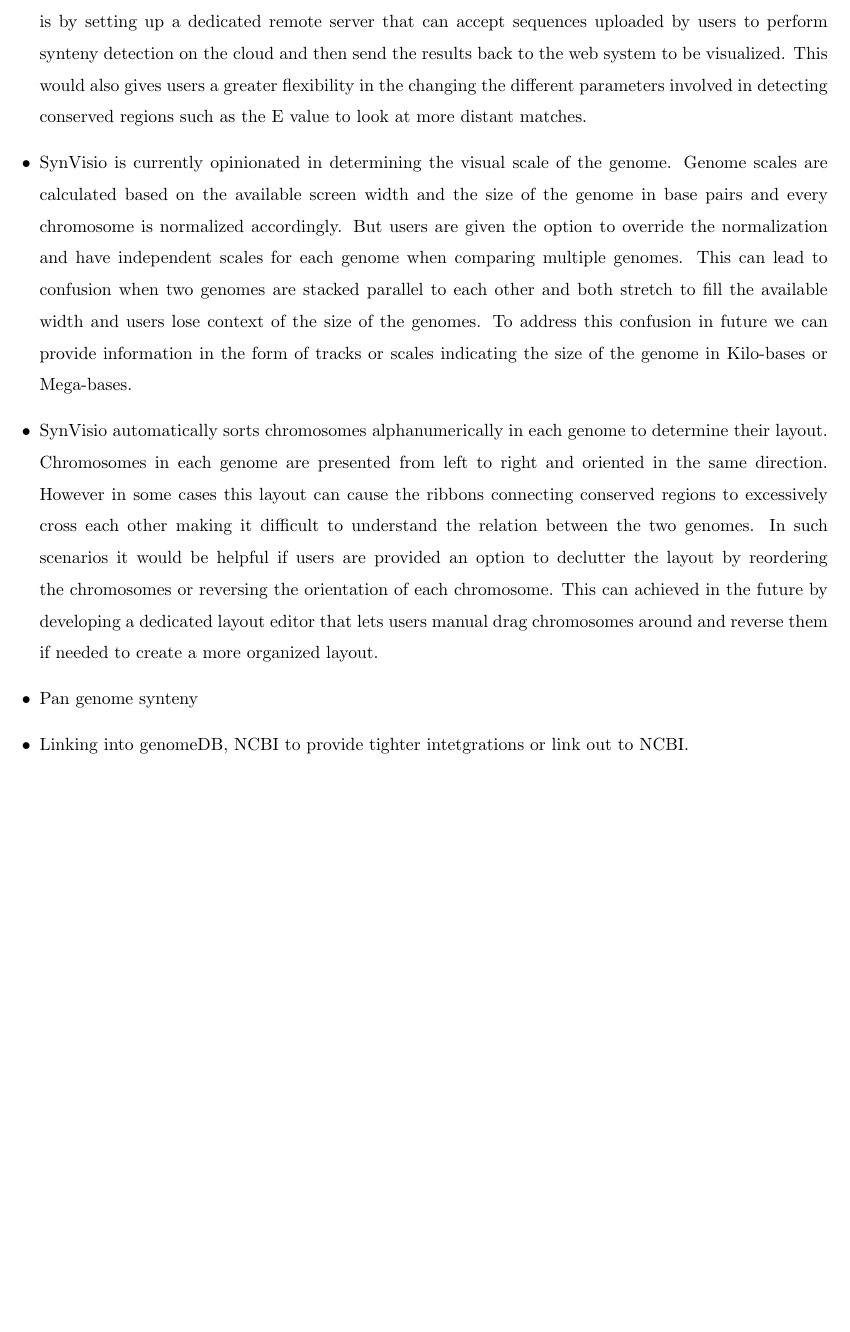
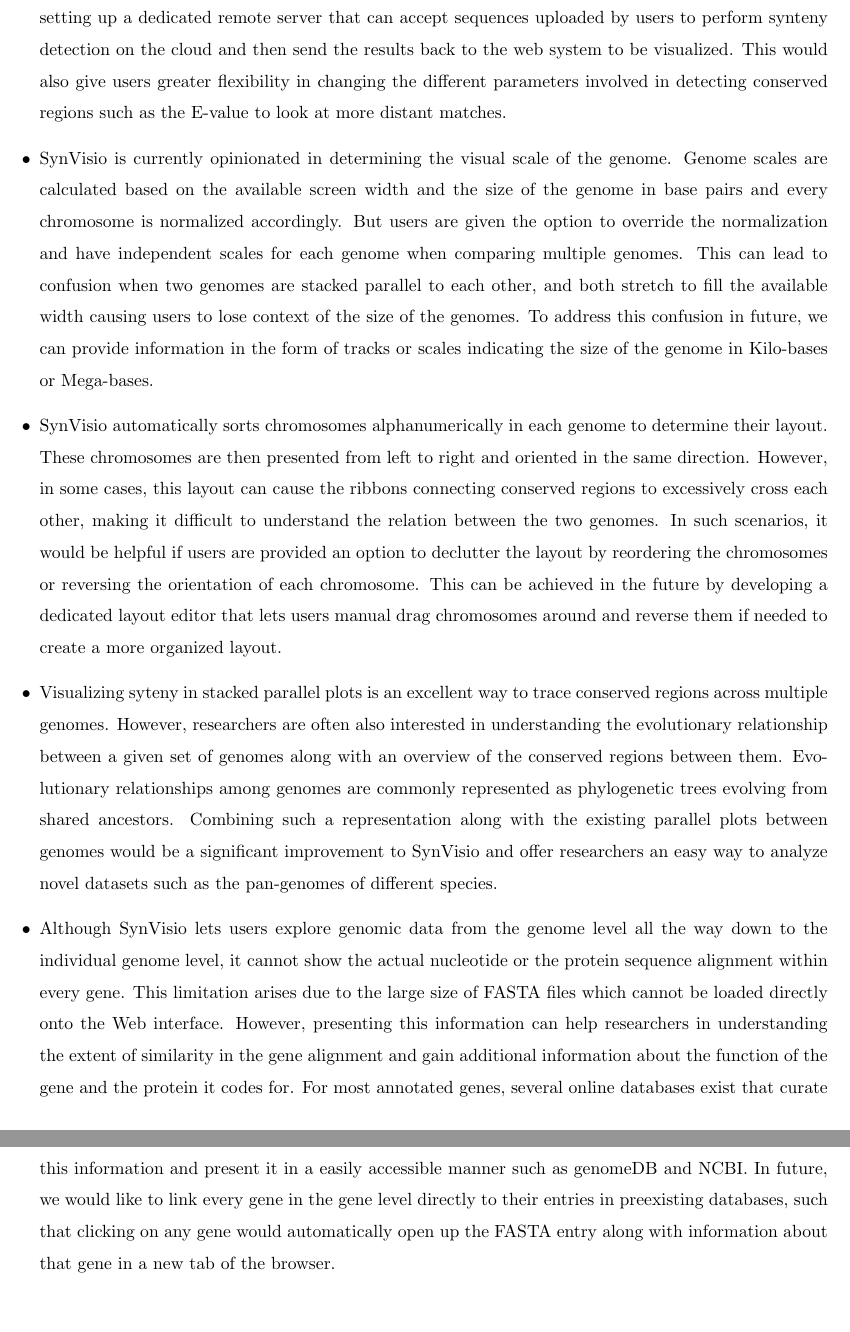
Before and after one commit to kiranbandi/synvisio-thesis, a LaTeX thesis (main.tex, which reads root/chapter_7_discussion.tex): part of page 70 of 80 before the commit and two parts of pages 70 and 71 of 81 after it, the two joined at a grey line, cut so that both start at the same text, the shorter picture padded with empty space. Compiled offline with pdfLaTeX.

Commit message:
Basic writeup complete

```diff
--- a/root/chapter_7_discussion.tex
+++ b/root/chapter_7_discussion.tex
@@ -34,14 +34,14 @@
 
  \begin{itemize}
-    \item The first and major limitation of our system lies in the dependence on an external tool (MCScanX, DAGChainer or Mummer) to detect conserved regions. This was mentioned as a bottleneck by several of our users in analysing their datasets. But the complexity involved in detecting similarity between two given sequences and running a collinearity detection software cannot be achieved through the existing web system as it is computation intensive. A possible way in which this can be solved in the future is by setting up a dedicated remote server that can accept sequences uploaded by users to perform synteny detection on the cloud and then send the results back to the web system to be visualized. This would also gives users a greater flexibility in the changing the different parameters involved in detecting conserved regions such as the E value  to look at more distant matches.
+    \item The first and major limitation of our system lies in the dependence on an external tool (MCScanX, DAGChainer or Mummer) to detect conserved regions. This was mentioned as a bottleneck by several of our users in analyzing their datasets. But the complexity involved in detecting similarity between two given sequences and running a collinearity detection software cannot be achieved through the existing web system as it is computation intensive. A possible way in which this can be solved in the future is by setting up a dedicated remote server that can accept sequences uploaded by users to perform synteny detection on the cloud and then send the results back to the web system to be visualized. This would also give users greater flexibility in changing the different parameters involved in detecting conserved regions such as the E-value  to look at more distant matches.
 
-    \item SynVisio is currently opinionated in determining the visual scale of the genome. Genome scales are  calculated based on the available screen width and the size of the genome in base pairs and every chromosome is normalized accordingly. But users are given the option to override the normalization and have independent scales for each genome when comparing multiple genomes. This can lead to confusion when two genomes are stacked parallel to each other and both stretch to fill the available width and users lose context of the size of the genomes. To address this confusion in future we can provide information in the form of tracks or scales indicating the size of the genome in Kilo-bases or Mega-bases.
+    \item SynVisio is currently opinionated in determining the visual scale of the genome. Genome scales are calculated based on the available screen width and the size of the genome in base pairs and every chromosome is normalized accordingly. But users are given the option to override the normalization and have independent scales for each genome when comparing multiple genomes. This can lead to confusion when two genomes are stacked parallel to each other, and both stretch to fill the available width causing users to lose context of the size of the genomes. To address this confusion in future, we can provide information in the form of tracks or scales indicating the size of the genome in Kilo-bases or Mega-bases.
 
-    \item SynVisio automatically sorts chromosomes alphanumerically in each genome to determine their layout. Chromosomes in each genome are presented from left to right and oriented in the same direction. However in some cases this layout can cause the ribbons connecting conserved regions to excessively cross each other making it difficult to understand the relation between the two genomes. In such scenarios it would be helpful if users are provided an option to declutter the layout by reordering the chromosomes or reversing the orientation of each chromosome. This can achieved in the future by developing a dedicated layout editor that lets users manual drag chromosomes around and reverse them if needed to create a more organized layout.
+    \item SynVisio automatically sorts chromosomes alphanumerically in each genome to determine their layout. These chromosomes are then presented from left to right and oriented in the same direction. However, in some cases, this layout can cause the ribbons connecting conserved regions to excessively cross each other, making it difficult to understand the relation between the two genomes. In such scenarios, it would be helpful if users are provided an option to declutter the layout by reordering the chromosomes or reversing the orientation of each chromosome. This can be achieved in the future by developing a dedicated layout editor that lets users manual drag chromosomes around and reverse them if needed to create a more organized layout.
 
-    \item Pan genome synteny
-    \item Linking into genomeDB, NCBI to provide tighter intetgrations or link out to NCBI.
+    \item Visualizing syteny in stacked parallel plots is an excellent way to trace conserved regions across multiple genomes. However, researchers are often also interested in understanding the evolutionary relationship between a given set of genomes along with an overview of the conserved regions between them. Evolutionary relationships among genomes are commonly represented as phylogenetic trees evolving from shared ancestors. Combining such a representation along with the existing parallel plots between genomes would be a significant improvement to SynVisio and offer researchers an easy way to analyze novel datasets such as the pan-genomes of different species.
 
+    \item Although SynVisio lets users explore genomic data from the genome level all the way down to the individual genome level, it cannot show the actual nucleotide or the protein sequence alignment within every gene. This limitation arises due to the large size of FASTA files which cannot be loaded directly onto the Web interface. However, presenting this information can help researchers in understanding the extent of similarity in the gene alignment and gain additional information about the function of the gene and the protein it codes for. For most annotated genes, several online databases exist that curate this information and present it in a easily accessible manner such as genomeDB and NCBI. In future, we would like to link every gene in the gene level directly to their entries in preexisting databases, such that clicking on any gene would automatically open up the FASTA entry along with information about that gene in a new tab of the browser.
 
 
 \end{itemize}
```
Also changed, not shown: root/chapter_7_discussion.tex (18 more changed lines).
